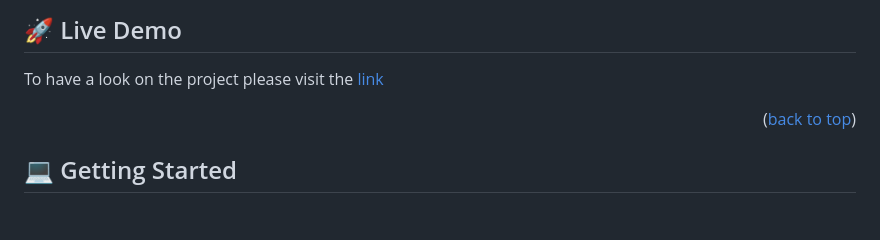
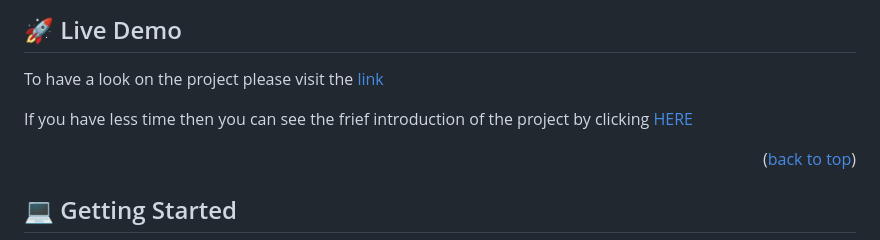
Before and after one commit to Nahid1911/MV-Capstone-1-Module-1, a Markdown page: README.md, the part around the change. GitHub-like rendering; blank space fills up the shorter version.

Commit message:
add loom video about frief description of the project

```diff
--- a/README.md
+++ b/README.md
@@ -62,7 +62,7 @@ This project is an online training and teaching website. Which will help people
 To have a look on the project please visit the <a href="https://nahid1911.github.io/MV-Capstone-1-Module-1/">link</a>
 
 
-<!-- Have a knowledge about the project please see the <a href="https://www.loom.com/share/cad0b76c62684be99ed5ad72c25bd3be">project walkthrough</a> -->
+If you have less time then you can see the frief introduction of the project by clicking <a href="https://www.loom.com/share/d5d5c4548bc5479aa11aa401e4d87466">HERE</a>
 
 <p align="right">(<a href="#readme-top">back to top</a>)</p>
 
```
